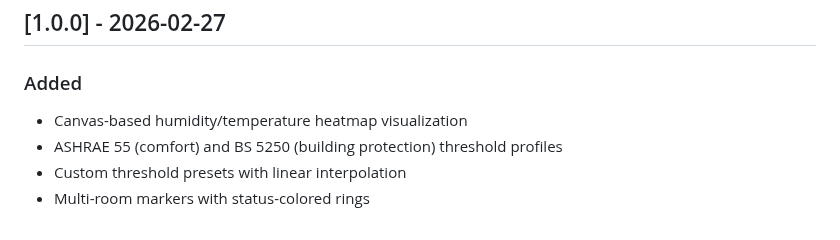
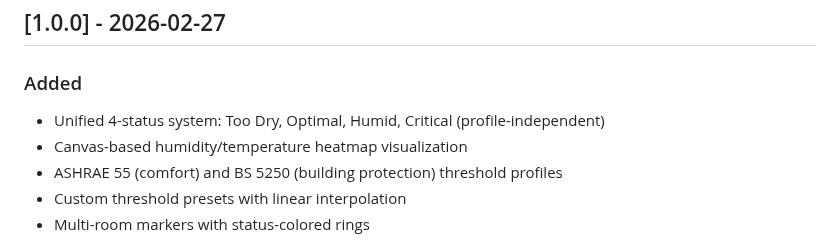
Before and after one commit to wilsto/humidity-heatmap-card, a Markdown page: CHANGELOG.md, the part around the change. Drawn GitHub-style.

```diff
--- a/CHANGELOG.md
+++ b/CHANGELOG.md
@@ -4,6 +4,7 @@
 
 ### Added
 
+- Unified 4-status system: Too Dry, Optimal, Humid, Critical (profile-independent)
 - Canvas-based humidity/temperature heatmap visualization
 - ASHRAE 55 (comfort) and BS 5250 (building protection) threshold profiles
 - Custom threshold presets with linear interpolation
```
Also changed, not shown: README.md (+2 -0 lines), docs/screenshot.png (added), 10 other files.
